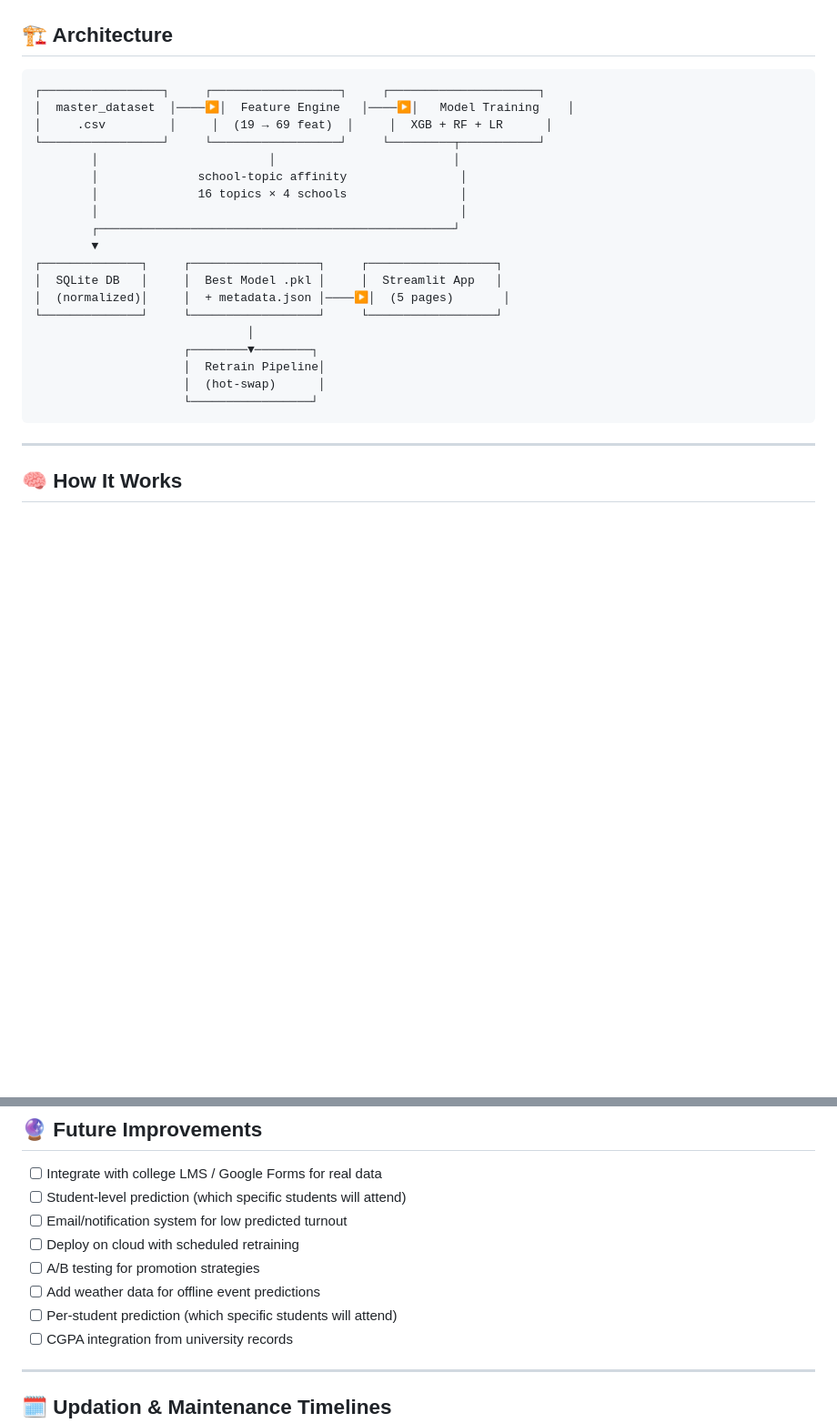
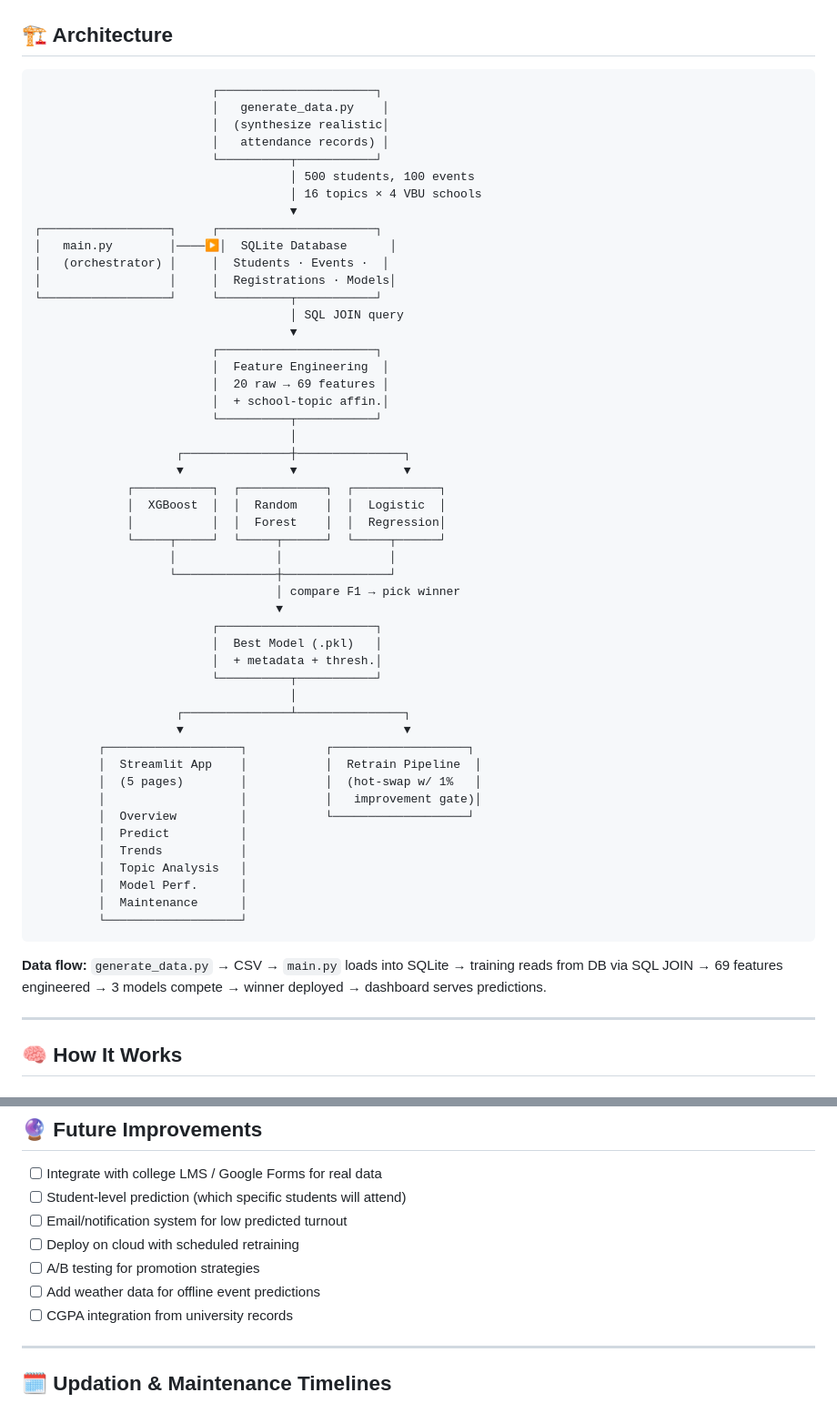
Before and after one commit to hypertonny/FutureWorkshop-Attendance-Prediction-System, a Markdown page: README.md, 2 parts joined by grey strips. Shown at 91% size. Rendered like a GitHub page; blank space fills up the shorter version.

Commit message:
docs: fix README - restore problem section, update architecture, fix typos

````diff
--- a/README.md
+++ b/README.md
@@ -143,26 +143,58 @@ The Streamlit dashboard has **5 interactive pages** with a branded splash screen
 ## 🏗️ Architecture
 
 ```
-┌─────────────────┐     ┌──────────────────┐     ┌─────────────────────┐
-│  master_dataset  │────▶│  Feature Engine   │────▶│   Model Training    │
-│     .csv         │     │  (19 → 69 feat)  │     │  XGB + RF + LR      │
-└─────────────────┘     └──────────────────┘     └─────────┬───────────┘
-        │                        │                         │
-        │              school-topic affinity                │
-        │              16 topics × 4 schools                │
-        │                                                   │
-        ┌──────────────────────────────────────────────────┘
-        ▼
-┌──────────────┐     ┌──────────────────┐     ┌──────────────────┐
-│  SQLite DB   │     │  Best Model .pkl │     │  Streamlit App   │
-│  (normalized)│     │  + metadata.json │────▶│  (5 pages)       │
-└──────────────┘     └──────────────────┘     └──────────────────┘
-                              │
-                     ┌────────▼────────┐
-                     │  Retrain Pipeline│
-                     │  (hot-swap)      │
-                     └─────────────────┘
+                         ┌──────────────────────┐
+                         │   generate_data.py    │
+                         │  (synthesize realistic│
+                         │   attendance records) │
+                         └──────────┬───────────┘
+                                    │ 500 students, 100 events
+                                    │ 16 topics × 4 VBU schools
+                                    ▼
+┌──────────────────┐     ┌──────────────────────┐
+│   main.py        │────▶│  SQLite Database      │
+│   (orchestrator) │     │  Students · Events ·  │
+│                  │     │  Registrations · Models│
+└──────────────────┘     └──────────┬───────────┘
+                                    │ SQL JOIN query
+                                    ▼
+                         ┌──────────────────────┐
+                         │  Feature Engineering  │
+                         │  20 raw → 69 features │
+                         │  + school-topic affin.│
+                         └──────────┬───────────┘
+                                    │
+                    ┌───────────────┼───────────────┐
+                    ▼               ▼               ▼
+             ┌───────────┐  ┌────────────┐  ┌────────────┐
+             │  XGBoost  │  │  Random    │  │  Logistic  │
+             │           │  │  Forest    │  │  Regression│
+             └─────┬─────┘  └─────┬──────┘  └─────┬──────┘
+                   │              │               │
+                   └──────────────┼───────────────┘
+                                  │ compare F1 → pick winner
+                                  ▼
+                         ┌──────────────────────┐
+                         │  Best Model (.pkl)   │
+                         │  + metadata + thresh.│
+                         └──────────┬───────────┘
+                                    │
+                    ┌───────────────┴───────────────┐
+                    ▼                               ▼
+         ┌───────────────────┐           ┌───────────────────┐
+         │  Streamlit App    │           │  Retrain Pipeline  │
+         │  (5 pages)        │           │  (hot-swap w/ 1%   │
+         │                   │           │   improvement gate)│
+         │  Overview         │           └───────────────────┘
+         │  Predict          │
+         │  Trends           │
+         │  Topic Analysis   │
+         │  Model Perf.      │
+         │  Maintenance      │
+         └───────────────────┘
 ```
+
+**Data flow:** `generate_data.py` → CSV → `main.py` loads into SQLite → training reads from DB via SQL JOIN → 69 features engineered → 3 models compete → winner deployed → dashboard serves predictions.
 
 ---
 
@@ -275,7 +307,6 @@ The pipeline only promotes a new model if it beats the current one by **≥ 1% F
 - [ ] Deploy on cloud with scheduled retraining
 - [ ] A/B testing for promotion strategies
 - [ ] Add weather data for offline event predictions
-- [ ] Per-student prediction (which specific students will attend)
 - [ ] CGPA integration from university records
 
 ---
````
Also changed, not shown: other parts of README.md (+1 -1 lines).
